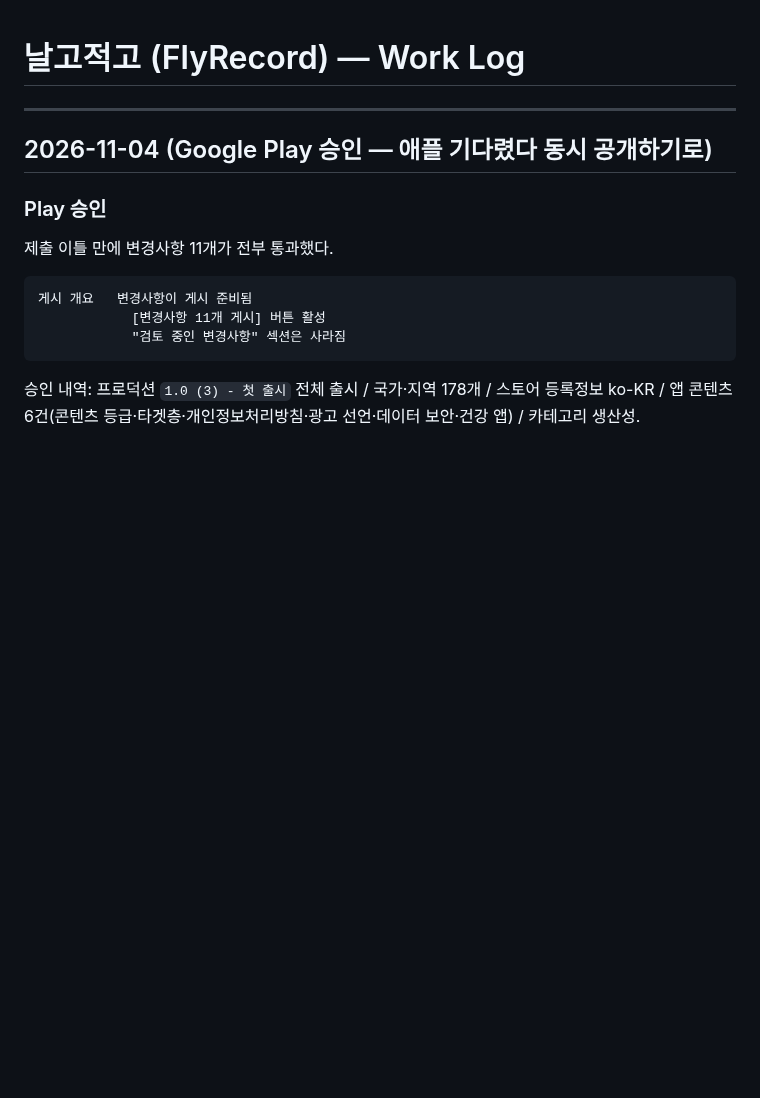
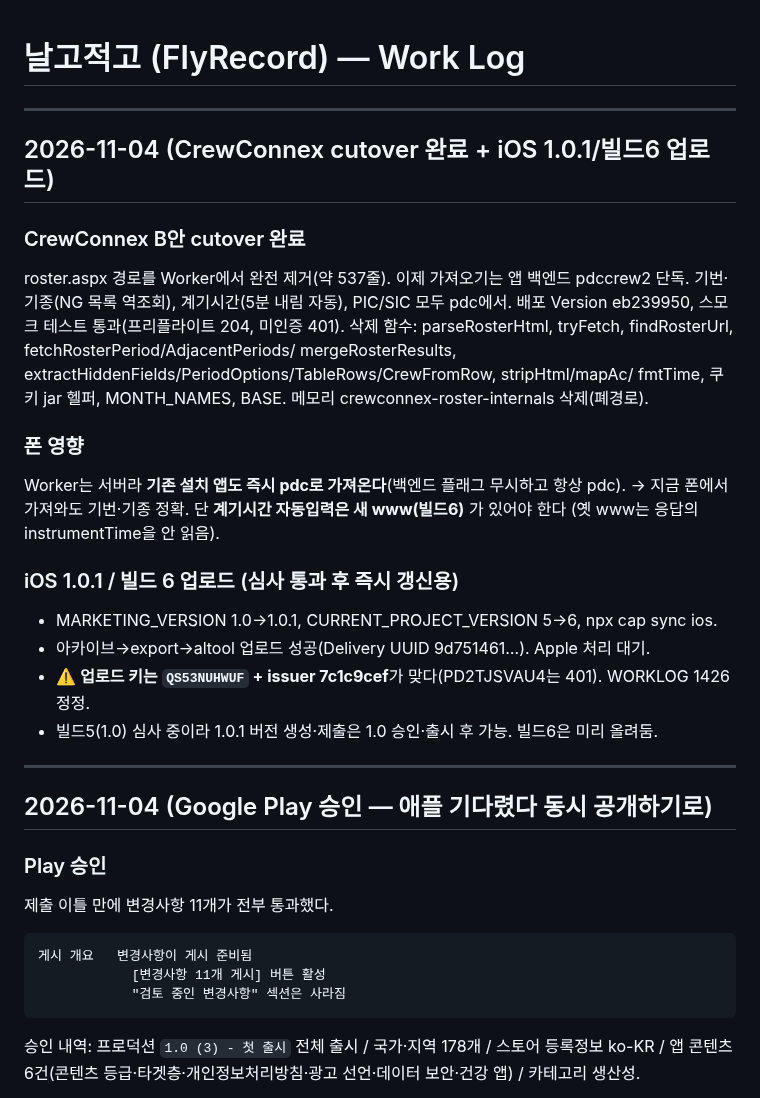
Before and after one commit to rufnek737/pilot-logbook, a Markdown page: WORKLOG.md, the part around the change. GitHub-like rendering; blank space fills up the shorter version.

Commit message:
docs: CrewConnex cutover 완료 + iOS 1.0.1/빌드6 업로드 기록
- 옛 roster.aspx 메모리 삭제
- 폰 영향(기존 앱도 즉시 pdc), iOS 갱신 준비·업로드 키 정정(QS53NUHWUF) 기록

Co-Authored-By: Claude Opus 4.8 <noreply@anthropic.com>

```diff
--- a/WORKLOG.md
+++ b/WORKLOG.md
@@ -1,4 +1,27 @@
 # 날고적고 (FlyRecord) — Work Log
+
+---
+
+## 2026-11-04 (CrewConnex cutover 완료 + iOS 1.0.1/빌드6 업로드)
+
+### CrewConnex B안 cutover 완료
+roster.aspx 경로를 Worker에서 완전 제거(약 537줄). 이제 가져오기는 앱 백엔드
+pdccrew2 단독. 기번·기종(NG 목록 역조회), 계기시간(5분 내림 자동), PIC/SIC 모두 pdc에서.
+배포 Version eb239950, 스모크 테스트 통과(프리플라이트 204, 미인증 401).
+삭제 함수: parseRosterHtml, tryFetch, findRosterUrl, fetchRosterPeriod/AdjacentPeriods/
+mergeRosterResults, extractHiddenFields/PeriodOptions/TableRows/CrewFromRow, stripHtml/mapAc/
+fmtTime, 쿠키 jar 헬퍼, MONTH_NAMES, BASE. 메모리 crewconnex-roster-internals 삭제(폐경로).
+
+### 폰 영향
+Worker는 서버라 **기존 설치 앱도 즉시 pdc로 가져온다**(백엔드 플래그 무시하고 항상 pdc).
+→ 지금 폰에서 가져와도 기번·기종 정확. 단 **계기시간 자동입력은 새 www(빌드6)** 가 있어야 한다
+(옛 www는 응답의 instrumentTime을 안 읽음).
+
+### iOS 1.0.1 / 빌드 6 업로드 (심사 통과 후 즉시 갱신용)
+- MARKETING_VERSION 1.0→1.0.1, CURRENT_PROJECT_VERSION 5→6, npx cap sync ios.
+- 아카이브→export→altool 업로드 성공(Delivery UUID 9d751461…). Apple 처리 대기.
+- ⚠️ **업로드 키는 `QS53NUHWUF` + issuer 7c1c9cef**가 맞다(PD2TJSVAU4는 401). WORKLOG 1426 정정.
+- 빌드5(1.0) 심사 중이라 1.0.1 버전 생성·제출은 1.0 승인·출시 후 가능. 빌드6은 미리 올려둠.
 
 ---
 
```
Also changed, not shown: 다음-작업.md (+9 -1 lines).
